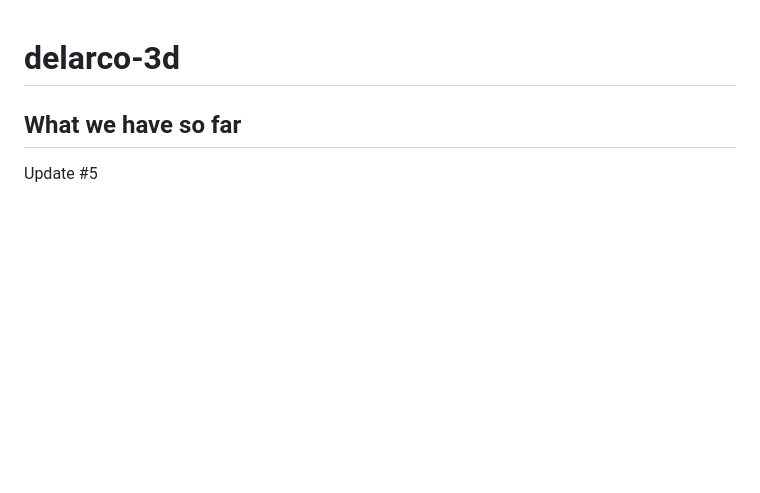
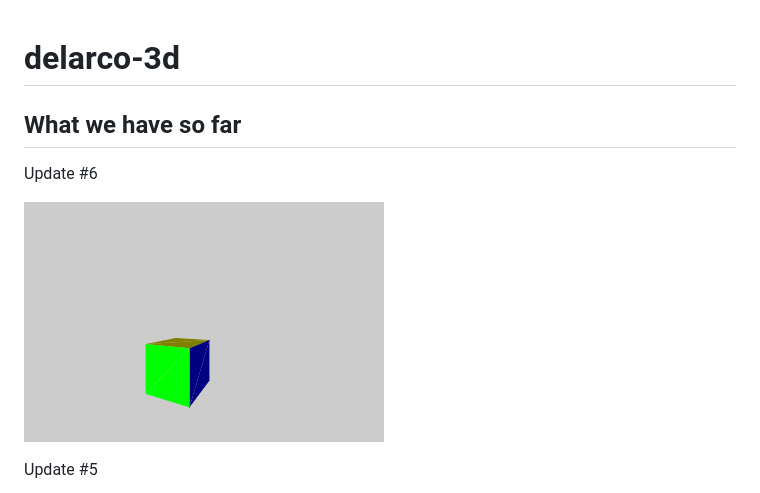
Before and after one commit to delarco/delarco-3d, a Markdown page: README.md, the part around the change. Rendered like a GitHub page; pictures changed too: public/screenshots/ss06.png (added); blank space fills up the shorter version.

```diff
--- a/README.md
+++ b/README.md
@@ -1,6 +1,10 @@
 # delarco-3d
 
 ## What we have so far
+
+Update #6
+
+![A rotated cube](public/screenshots/ss06.png)
 
 Update #5
 
```
